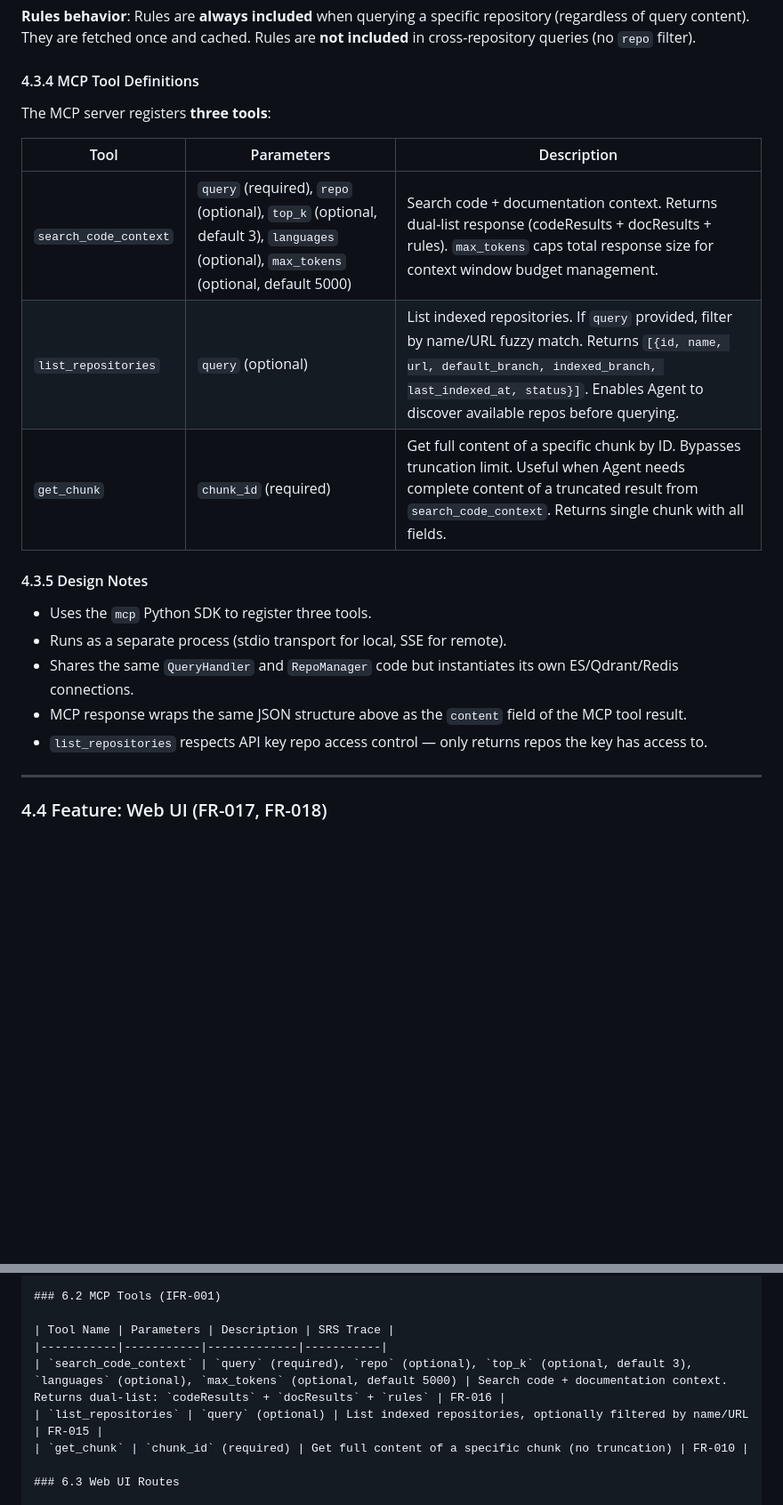
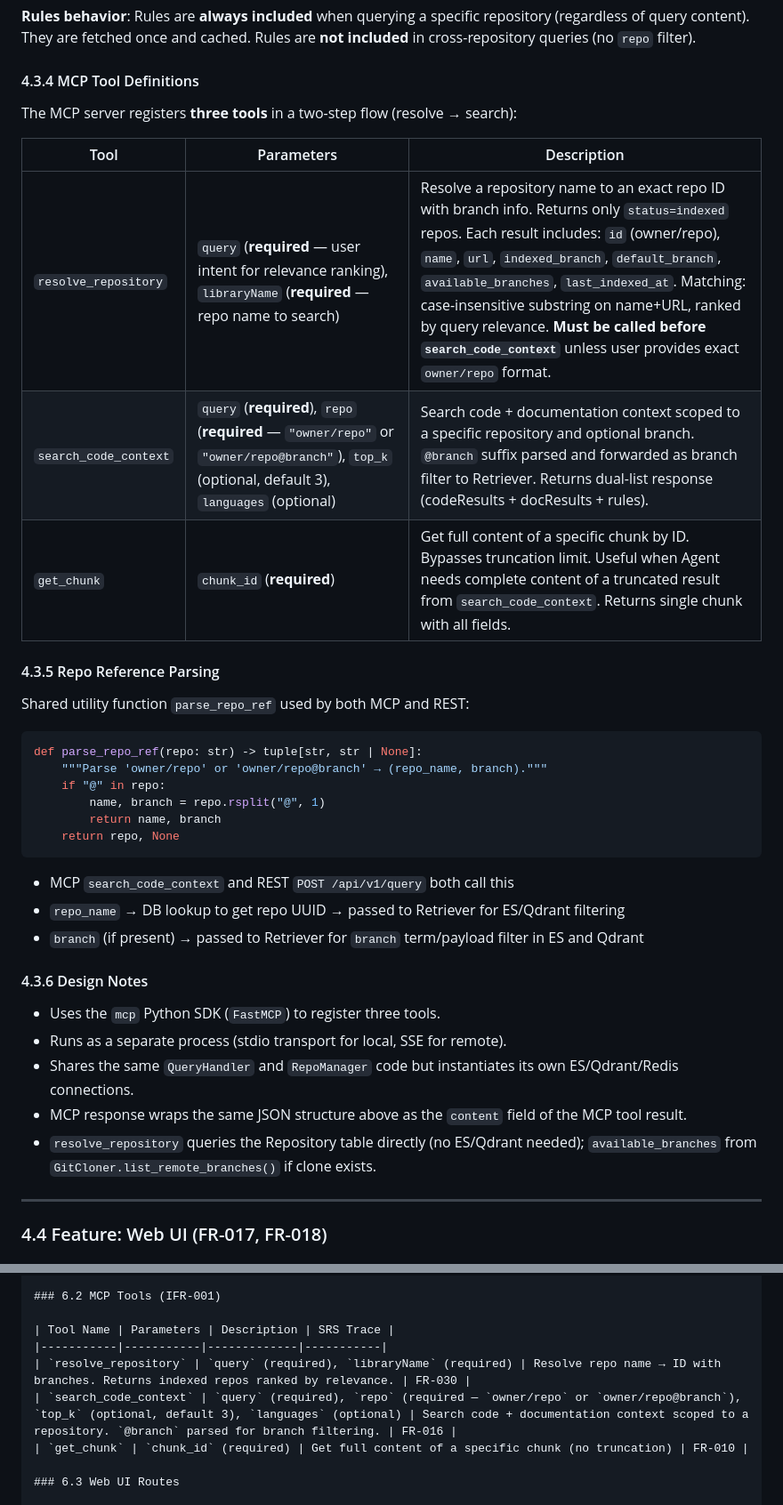
Before and after one commit to suriyel/theMachine, a Markdown page: docs/plans/2026-03-21-code-context-retrieval-design.md, 2 parts joined by grey strips. Shown at 89% size. Rendered like a GitHub page; blank space fills up the shorter version.

Commit message:
docs: update design for wave 5 — Context7-aligned MCP two-step flow
- Replace list_repositories with resolve_repository (query+libraryName, both required)
- search_code_context: repo required, @branch suffix, remove max_tokens
- Add parse_repo_ref shared utility design
- Update MCP tool table in API surface section

````diff
--- a/docs/plans/2026-03-21-code-context-retrieval-design.md
+++ b/docs/plans/2026-03-21-code-context-retrieval-design.md
@@ -965,20 +965,39 @@ The MCP tool and REST API return a **dual-list response** (modeled after Context
 
 #### 4.3.4 MCP Tool Definitions
 
-The MCP server registers **three tools**:
+<!-- Wave 5: Modified 2026-03-24 — Context7-aligned two-step MCP flow -->
+
+The MCP server registers **three tools** in a two-step flow (resolve → search):
 
 | Tool | Parameters | Description |
 |------|-----------|-------------|
-| `search_code_context` | `query` (required), `repo` (optional), `top_k` (optional, default 3), `languages` (optional), `max_tokens` (optional, default 5000) | Search code + documentation context. Returns dual-list response (codeResults + docResults + rules). `max_tokens` caps total response size for context window budget management. |
-| `list_repositories` | `query` (optional) | List indexed repositories. If `query` provided, filter by name/URL fuzzy match. Returns `[{id, name, url, default_branch, indexed_branch, last_indexed_at, status}]`. Enables Agent to discover available repos before querying. |
-| `get_chunk` | `chunk_id` (required) | Get full content of a specific chunk by ID. Bypasses truncation limit. Useful when Agent needs complete content of a truncated result from `search_code_context`. Returns single chunk with all fields. |
-
-#### 4.3.5 Design Notes
-- Uses the `mcp` Python SDK to register three tools.
+| `resolve_repository` | `query` (**required** — user intent for relevance ranking), `libraryName` (**required** — repo name to search) | Resolve a repository name to an exact repo ID with branch info. Returns only `status=indexed` repos. Each result includes: `id` (owner/repo), `name`, `url`, `indexed_branch`, `default_branch`, `available_branches`, `last_indexed_at`. Matching: case-insensitive substring on name+URL, ranked by query relevance. **Must be called before `search_code_context`** unless user provides exact `owner/repo` format. |
+| `search_code_context` | `query` (**required**), `repo` (**required** — `"owner/repo"` or `"owner/repo@branch"`), `top_k` (optional, default 3), `languages` (optional) | Search code + documentation context scoped to a specific repository and optional branch. `@branch` suffix parsed and forwarded as branch filter to Retriever. Returns dual-list response (codeResults + docResults + rules). |
+| `get_chunk` | `chunk_id` (**required**) | Get full content of a specific chunk by ID. Bypasses truncation limit. Useful when Agent needs complete content of a truncated result from `search_code_context`. Returns single chunk with all fields. |
+
+#### 4.3.5 Repo Reference Parsing
+
+Shared utility function `parse_repo_ref` used by both MCP and REST:
+
+```python
+def parse_repo_ref(repo: str) -> tuple[str, str | None]:
+    """Parse 'owner/repo' or 'owner/repo@branch' → (repo_name, branch)."""
+    if "@" in repo:
+        name, branch = repo.rsplit("@", 1)
+        return name, branch
+    return repo, None
+```
+
+- MCP `search_code_context` and REST `POST /api/v1/query` both call this
+- `repo_name` → DB lookup to get repo UUID → passed to Retriever for ES/Qdrant filtering
+- `branch` (if present) → passed to Retriever for `branch` term/payload filter in ES and Qdrant
+
+#### 4.3.6 Design Notes
+- Uses the `mcp` Python SDK (`FastMCP`) to register three tools.
 - Runs as a separate process (stdio transport for local, SSE for remote).
 - Shares the same `QueryHandler` and `RepoManager` code but instantiates its own ES/Qdrant/Redis connections.
 - MCP response wraps the same JSON structure above as the `content` field of the MCP tool result.
-- `list_repositories` respects API key repo access control — only returns repos the key has access to.
+- `resolve_repository` queries the Repository table directly (no ES/Qdrant needed); `available_branches` from `GitCloner.list_remote_branches()` if clone exists.
 
 ---
 
@@ -1661,8 +1680,8 @@ The `symbol.raw` sub-field (keyword type) enables exact term queries for the sym
 
 | Tool Name | Parameters | Description | SRS Trace |
 |-----------|-----------|-------------|-----------|
-| `search_code_context` | `query` (required), `repo` (optional), `top_k` (optional, default 3), `languages` (optional), `max_tokens` (optional, default 5000) | Search code + documentation context. Returns dual-list: `codeResults` + `docResults` + `rules` | FR-016 |
-| `list_repositories` | `query` (optional) | List indexed repositories, optionally filtered by name/URL | FR-015 |
+| `resolve_repository` | `query` (required), `libraryName` (required) | Resolve repo name → ID with branches. Returns indexed repos ranked by relevance. | FR-030 |
+| `search_code_context` | `query` (required), `repo` (required — `owner/repo` or `owner/repo@branch`), `top_k` (optional, default 3), `languages` (optional) | Search code + documentation context scoped to a repository. `@branch` parsed for branch filtering. | FR-016 |
 | `get_chunk` | `chunk_id` (required) | Get full content of a specific chunk (no truncation) | FR-010 |
 
 ### 6.3 Web UI Routes
````
